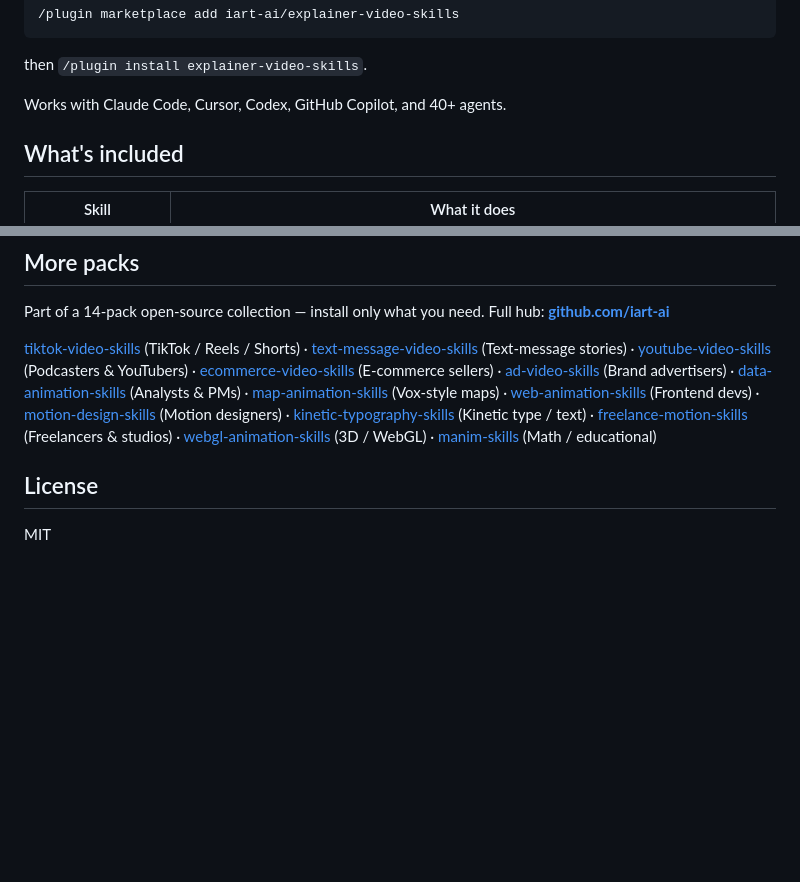
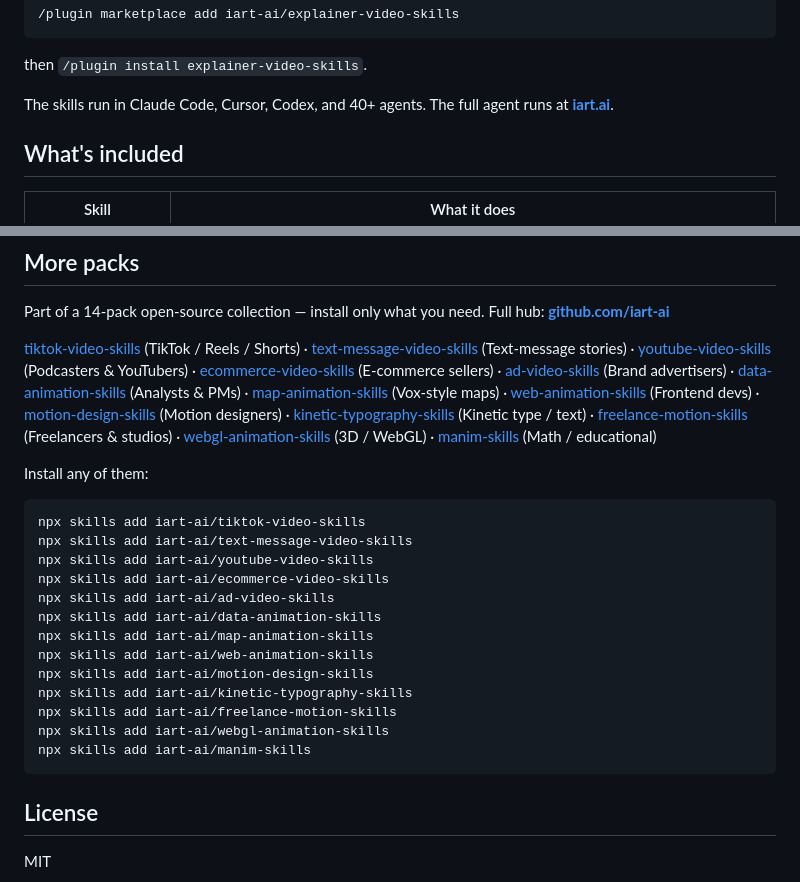
Before and after one commit to KV-LD/explainer-video-skills, a Markdown page: README.md, 2 parts joined by grey strips. Rendered like a GitHub page; blank space fills up the shorter version.

Commit message:
README: funnel install copy to iart.ai (the full agent) + add cross-pack install command list

````diff
--- a/README.md
+++ b/README.md
@@ -18,7 +18,7 @@ Or add it as a Claude Code plugin marketplace:
 
 then `/plugin install explainer-video-skills`.
 
-Works with Claude Code, Cursor, Codex, GitHub Copilot, and 40+ agents.
+The skills run in Claude Code, Cursor, Codex, and 40+ agents. The full agent runs at **[iart.ai](https://iart.ai)**.
 
 ## What's included
 
@@ -63,6 +63,24 @@ Part of a 14-pack open-source collection — install only what you need. Full hu
 
 [tiktok-video-skills](https://github.com/iart-ai/tiktok-video-skills) (TikTok / Reels / Shorts) · [text-message-video-skills](https://github.com/iart-ai/text-message-video-skills) (Text-message stories) · [youtube-video-skills](https://github.com/iart-ai/youtube-video-skills) (Podcasters & YouTubers) · [ecommerce-video-skills](https://github.com/iart-ai/ecommerce-video-skills) (E-commerce sellers) · [ad-video-skills](https://github.com/iart-ai/ad-video-skills) (Brand advertisers) · [data-animation-skills](https://github.com/iart-ai/data-animation-skills) (Analysts & PMs) · [map-animation-skills](https://github.com/iart-ai/map-animation-skills) (Vox-style maps) · [web-animation-skills](https://github.com/iart-ai/web-animation-skills) (Frontend devs) · [motion-design-skills](https://github.com/iart-ai/motion-design-skills) (Motion designers) · [kinetic-typography-skills](https://github.com/iart-ai/kinetic-typography-skills) (Kinetic type / text) · [freelance-motion-skills](https://github.com/iart-ai/freelance-motion-skills) (Freelancers & studios) · [webgl-animation-skills](https://github.com/iart-ai/webgl-animation-skills) (3D / WebGL) · [manim-skills](https://github.com/iart-ai/manim-skills) (Math / educational)
 
+Install any of them:
+
+```bash
+npx skills add iart-ai/tiktok-video-skills
+npx skills add iart-ai/text-message-video-skills
+npx skills add iart-ai/youtube-video-skills
+npx skills add iart-ai/ecommerce-video-skills
+npx skills add iart-ai/ad-video-skills
+npx skills add iart-ai/data-animation-skills
+npx skills add iart-ai/map-animation-skills
+npx skills add iart-ai/web-animation-skills
+npx skills add iart-ai/motion-design-skills
+npx skills add iart-ai/kinetic-typography-skills
+npx skills add iart-ai/freelance-motion-skills
+npx skills add iart-ai/webgl-animation-skills
+npx skills add iart-ai/manim-skills
+```
+
 
 ## License
 
````
